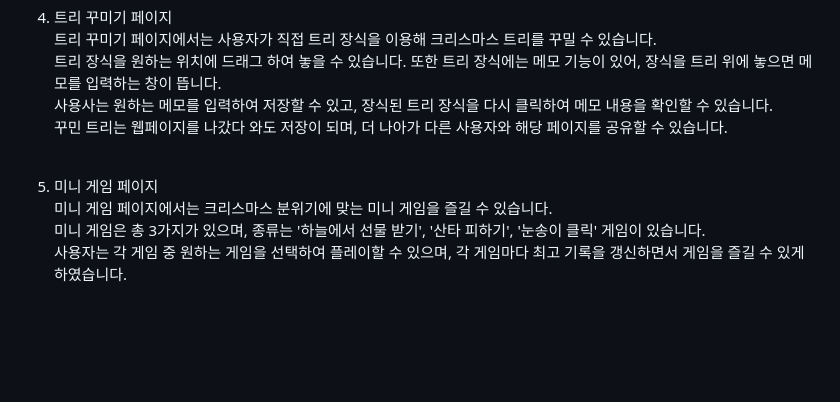
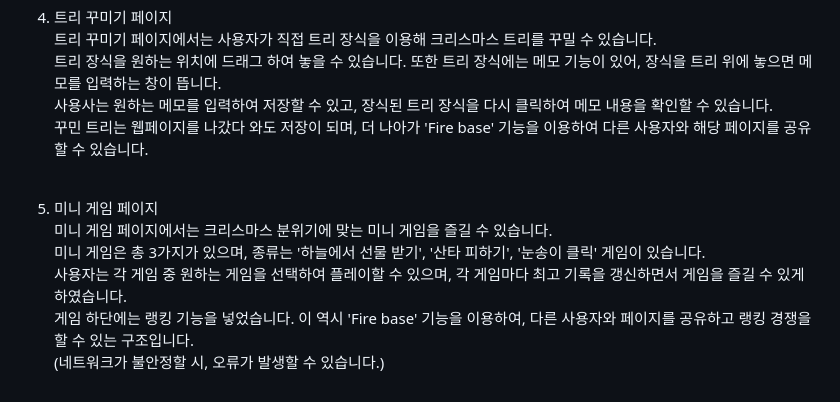
Before and after one commit to gongo1795/christmas_team_project, a Markdown page: README.md, the part around the change. GitHub-like rendering; blank space fills up the shorter version.

Commit message:
Add Firebase sharing and ranking features to README
Updated README to include Firebase functionality for sharing decorated trees and ranking features in mini games.

```diff
--- a/README.md
+++ b/README.md
@@ -39,10 +39,12 @@
 트리 꾸미기 페이지에서는 사용자가 직접 트리 장식을 이용해 크리스마스 트리를 꾸밀 수 있습니다.<br>
 트리 장식을 원하는 위치에 드래그 하여 놓을 수 있습니다. 또한 트리 장식에는 메모 기능이 있어, 장식을 트리 위에 놓으면 메모를 입력하는 창이 뜹니다.<br>
 사용사는 원하는 메모를 입력하여 저장할 수 있고, 장식된 트리 장식을 다시 클릭하여 메모 내용을 확인할 수 있습니다.<br>
-꾸민 트리는 웹페이지를 나갔다 와도 저장이 되며, 더 나아가 다른 사용자와 해당 페이지를 공유할 수 있습니다.<br><br>
+꾸민 트리는 웹페이지를 나갔다 와도 저장이 되며, 더 나아가 'Fire base' 기능을 이용하여 다른 사용자와 해당 페이지를 공유할 수 있습니다.<br><br>
 
 9. 미니 게임 페이지<br>
 미니 게임 페이지에서는 크리스마스 분위기에 맞는 미니 게임을 즐길 수 있습니다.<br>
 미니 게임은 총 3가지가 있으며, 종류는 '하늘에서 선물 받기', '산타 피하기', '눈송이 클릭' 게임이 있습니다.<br>
-사용자는 각 게임 중 원하는 게임을 선택하여 플레이할 수 있으며, 각 게임마다 최고 기록을 갱신하면서 게임을 즐길 수 있게 하였습니다.
+사용자는 각 게임 중 원하는 게임을 선택하여 플레이할 수 있으며, 각 게임마다 최고 기록을 갱신하면서 게임을 즐길 수 있게 하였습니다.<br>
+게임 하단에는 랭킹 기능을 넣었습니다. 이 역시 'Fire base' 기능을 이용하여, 다른 사용자와 페이지를 공유하고 랭킹 경쟁을 할 수 있는 구조입니다.<br>
+(네트워크가 불안정할 시, 오류가 발생할 수 있습니다.)
 </p>
```
